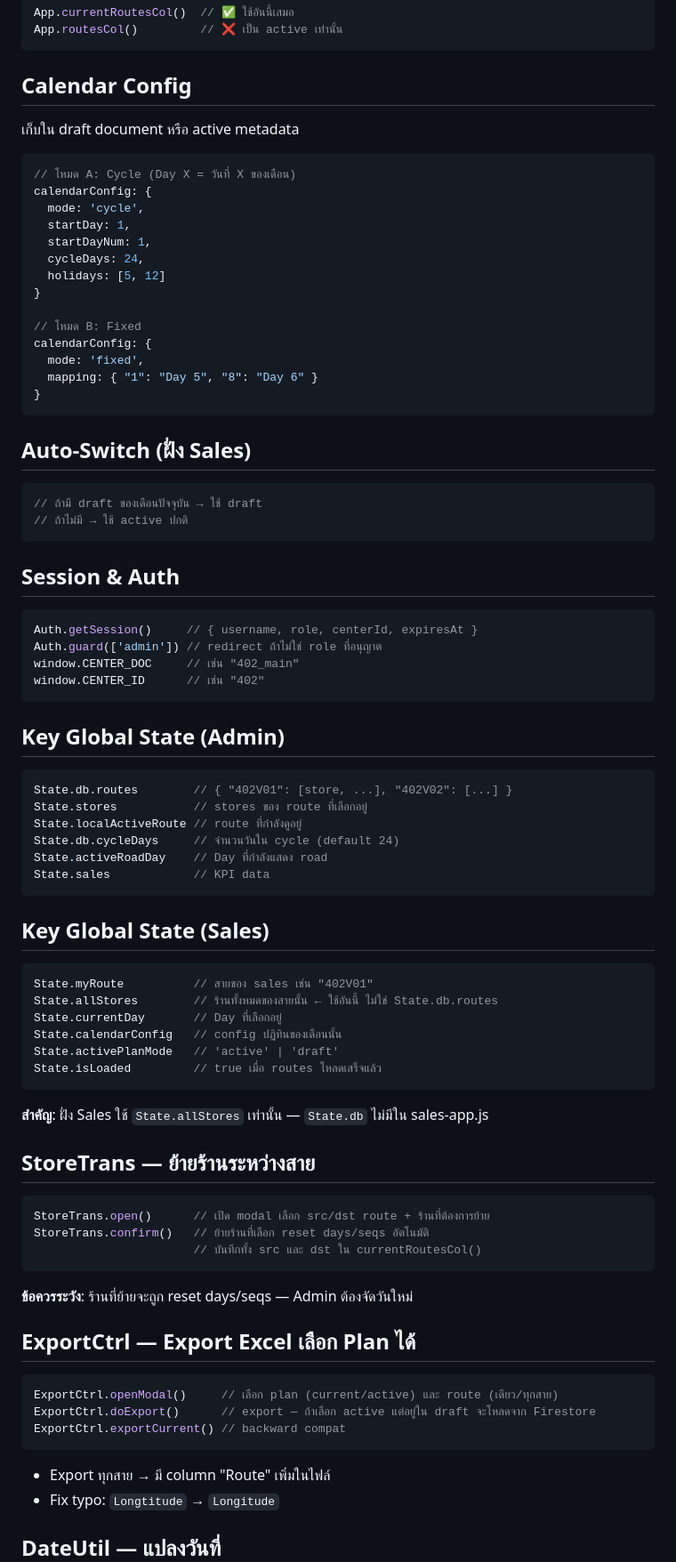
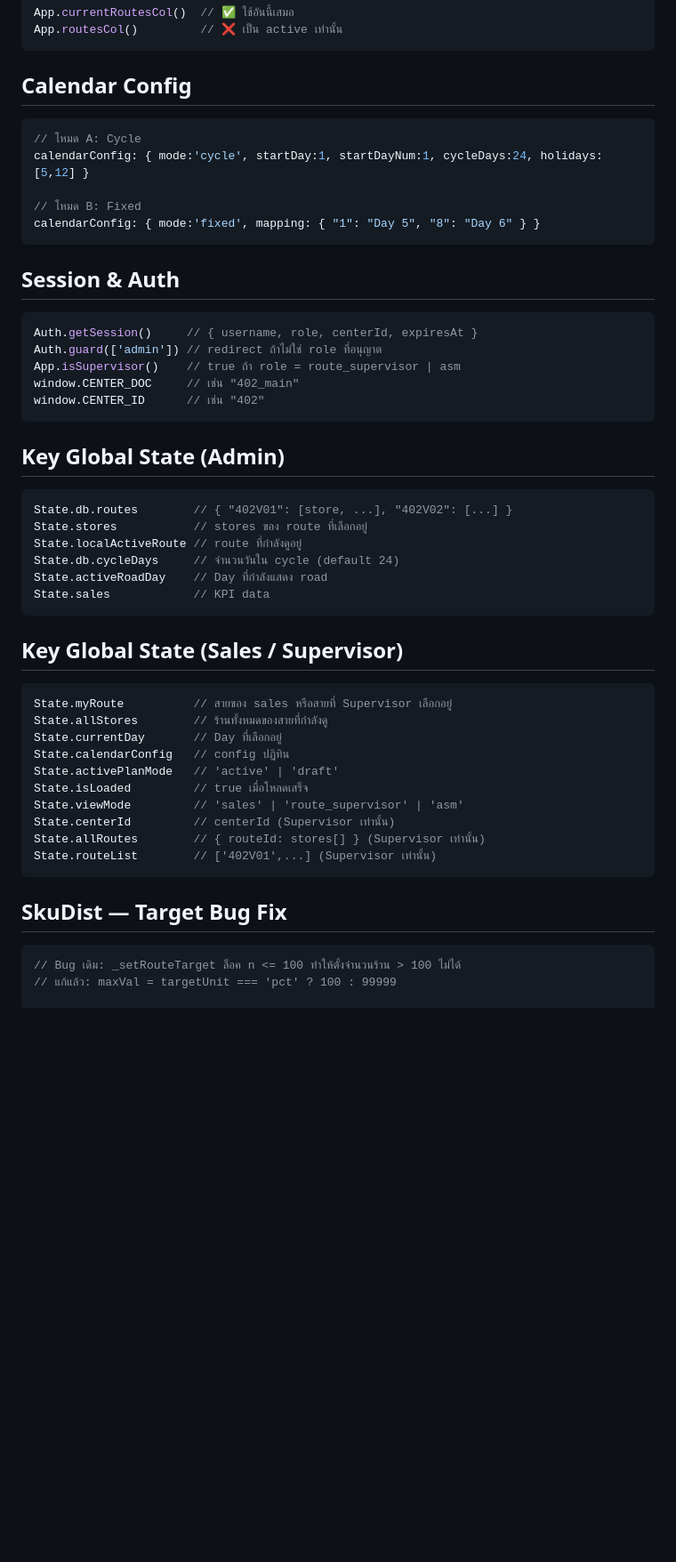
Before and after one commit to irisordinary-del/Sales-App, a Markdown page: CLAUDE.md, the part around one of its changes. Shown at 89% size. GitHub-like rendering; blank space fills up the shorter version.

````diff
--- a/CLAUDE.md
+++ b/CLAUDE.md
@@ -131,30 +230,12 @@ App.routesCol()         // ❌ เป็น active เท่านั้น
 
 ## Calendar Config
 
-เก็บใน draft document หรือ active metadata
-
 ```javascript
-// โหมด A: Cycle (Day X = วันที่ X ของเดือน)
-calendarConfig: {
-  mode: 'cycle',
-  startDay: 1,
-  startDayNum: 1,
-  cycleDays: 24,
-  holidays: [5, 12]
-}
+// โหมด A: Cycle
+calendarConfig: { mode:'cycle', startDay:1, startDayNum:1, cycleDays:24, holidays:[5,12] }
 
 // โหมด B: Fixed
-calendarConfig: {
-  mode: 'fixed',
-  mapping: { "1": "Day 5", "8": "Day 6" }
-}
-```
-
-## Auto-Switch (ฝั่ง Sales)
-
-```javascript
-// ถ้ามี draft ของเดือนปัจจุบัน → ใช้ draft
-// ถ้าไม่มี → ใช้ active ปกติ
+calendarConfig: { mode:'fixed', mapping: { "1": "Day 5", "8": "Day 6" } }
 ```
 
 ## Session & Auth
@@ -162,6 +243,7 @@ calendarConfig: {
 ```javascript
 Auth.getSession()     // { username, role, centerId, expiresAt }
 Auth.guard(['admin']) // redirect ถ้าไม่ใช่ role ที่อนุญาต
+App.isSupervisor()    // true ถ้า role = route_supervisor | asm
 window.CENTER_DOC     // เช่น "402_main"
 window.CENTER_ID      // เช่น "402"
 ```
@@ -177,39 +259,24 @@ State.activeRoadDay    // Day ที่กำลังแสดง road
 State.sales            // KPI data
 ```
 
-## Key Global State (Sales)
+## Key Global State (Sales / Supervisor)
 
 ```javascript
-State.myRoute          // สายของ sales เช่น "402V01"
-State.allStores        // ร้านทั้งหมดของสายนั้น ← ใช้อันนี้ ไม่ใช่ State.db.routes
+State.myRoute          // สายของ sales หรือสายที่ Supervisor เลือกอยู่
+State.allStores        // ร้านทั้งหมดของสายที่กำลังดู
 State.currentDay       // Day ที่เลือกอยู่
-State.calendarConfig   // config ปฏิทินของเดือนนั้น
+State.calendarConfig   // config ปฏิทิน
 State.activePlanMode   // 'active' | 'draft'
-State.isLoaded         // true เมื่อ routes โหลดเสร็จแล้ว
+State.isLoaded         // true เมื่อโหลดเสร็จ
+State.viewMode         // 'sales' | 'route_supervisor' | 'asm'
+State.centerId         // centerId (Supervisor เท่านั้น)
+State.allRoutes        // { routeId: stores[] } (Supervisor เท่านั้น)
+State.routeList        // ['402V01',...] (Supervisor เท่านั้น)
 ```
 
-**สำคัญ**: ฝั่ง Sales ใช้ `State.allStores` เท่านั้น — `State.db` ไม่มีใน sales-app.js
-
-## StoreTrans — ย้ายร้านระหว่างสาย
+## SkuDist — Target Bug Fix
 
 ```javascript
-StoreTrans.open()      // เปิด modal เลือก src/dst route + ร้านที่ต้องการย้าย
-StoreTrans.confirm()   // ย้ายร้านที่เลือก reset days/seqs อัตโนมัติ
-                       // บันทึกทั้ง src และ dst ใน currentRoutesCol()
-```
+// Bug เดิม: _setRouteTarget ล็อค n <= 100 ทำให้ตั้งจำนวนร้าน > 100 ไม่ได้
+// แก้แล้ว: maxVal = targetUnit === 'pct' ? 100 : 99999
 
-**ข้อควรระวัง**: ร้านที่ย้ายจะถูก reset days/seqs — Admin ต้องจัดวันใหม่
-
-## ExportCtrl — Export Excel เลือก Plan ได้
-
-```javascript
-ExportCtrl.openModal()     // เลือก plan (current/active) และ route (เดียว/ทุกสาย)
-ExportCtrl.doExport()      // export — ถ้าเลือก active แต่อยู่ใน draft จะโหลดจาก Firestore
-ExportCtrl.exportCurrent() // backward compat
-```
-
-- Export ทุกสาย → มี column "Route" เพิ่มในไฟล์
-- Fix typo: `Longtitude` → `Longitude`
-
-## DateUtil — แปลงวันที่
-
````
Also changed, not shown: other parts of CLAUDE.md (+161 -145 lines).
